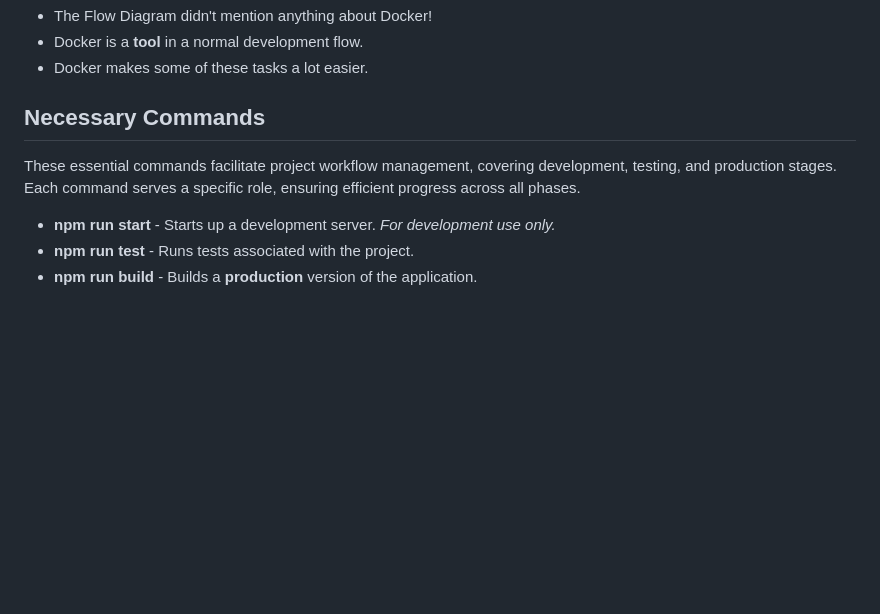
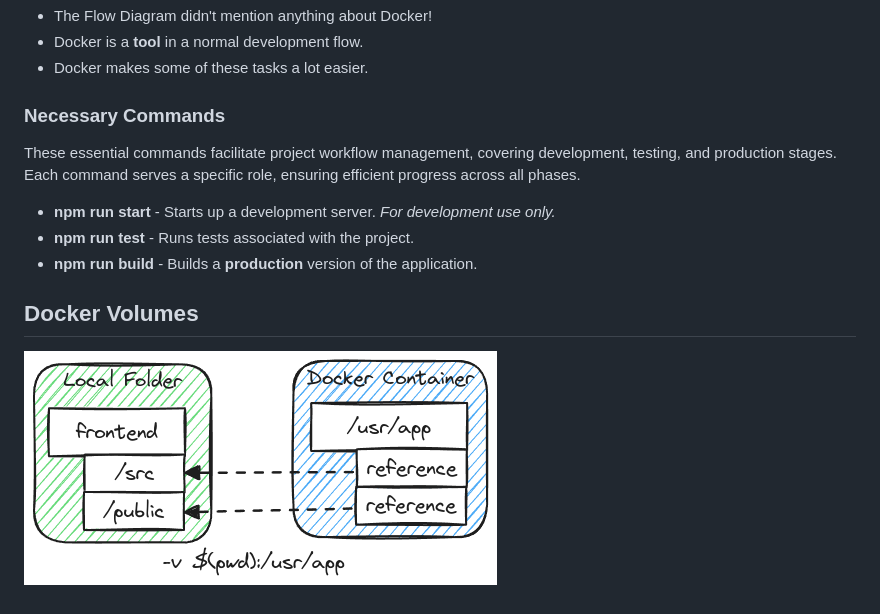
Before and after one commit to ThomasCode92/docker-k8s-complete-guide, a Markdown page: docs/cicd/workflows.md, the part around the change. Rendered like a GitHub page; pictures changed too: docs/cicd/images/docker-volumes.excalidraw.png (added); blank space fills up the shorter version.

```diff
--- a/docs/cicd/workflows.md
+++ b/docs/cicd/workflows.md
@@ -14,10 +14,14 @@
 - Docker is a **tool** in a normal development flow.
 - Docker makes some of these tasks a lot easier.
 
-## Necessary Commands
+### Necessary Commands
 
 These essential commands facilitate project workflow management, covering development, testing, and production stages. Each command serves a specific role, ensuring efficient progress across all phases.
 
 - **npm run start** - Starts up a development server. _For development use only._
 - **npm run test** - Runs tests associated with the project.
 - **npm run build** - Builds a **production** version of the application.
+
+## Docker Volumes
+
+![docker volumes](./images/docker-volumes.excalidraw.png)
```
Also changed, not shown: apps/fibonacci/README.md (+1 -1 lines).
